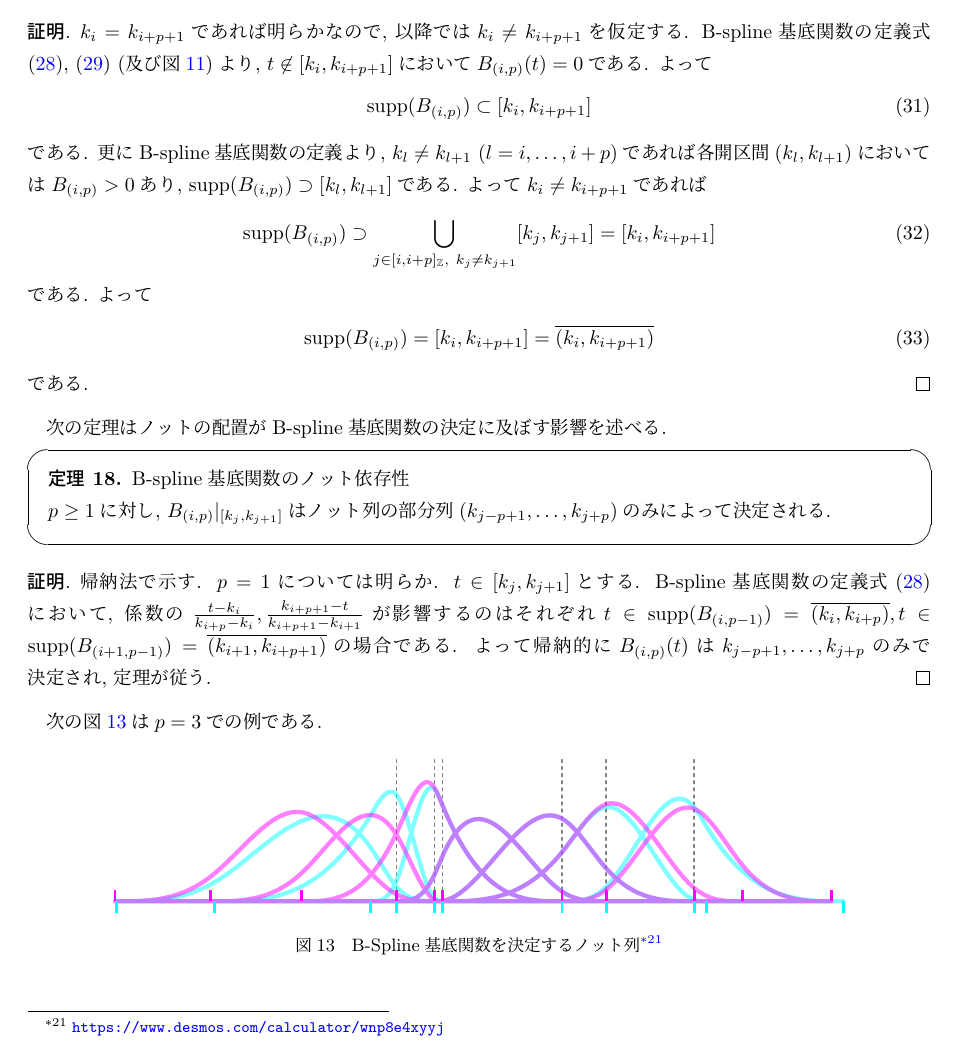
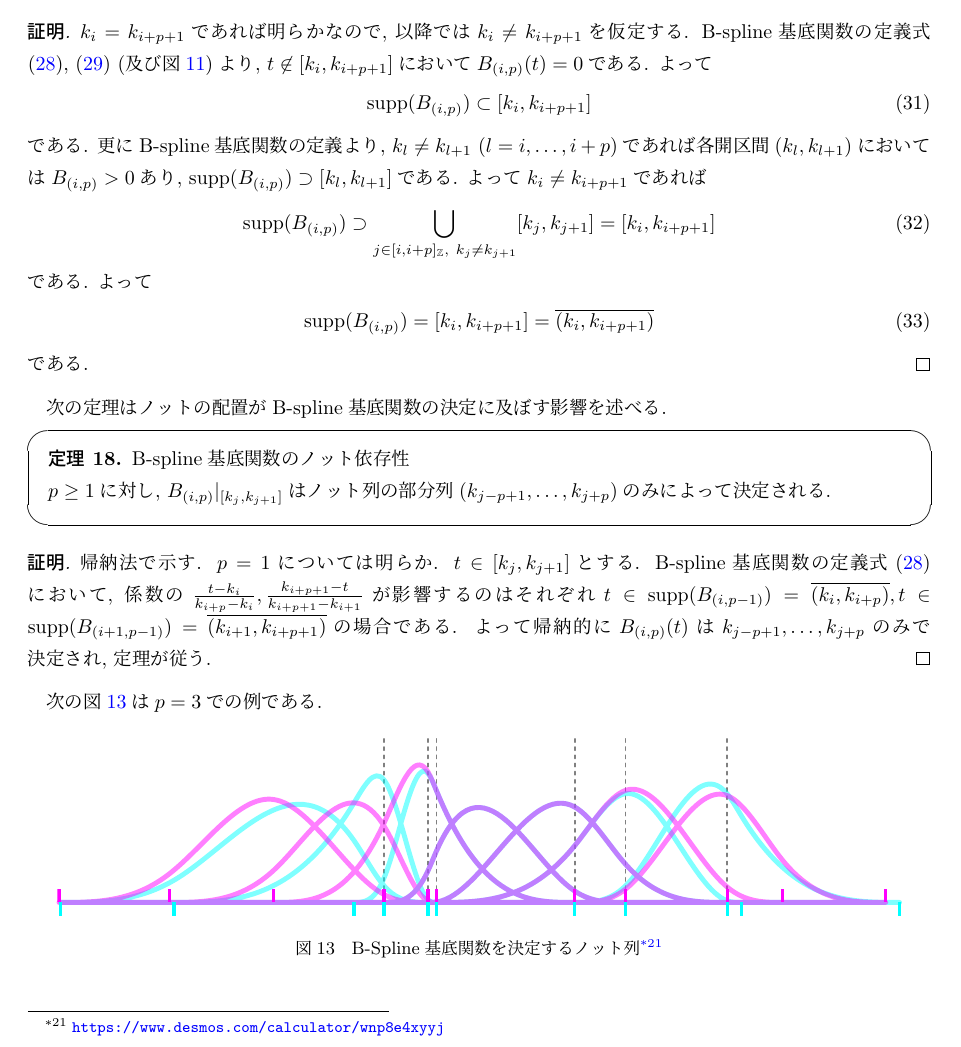
Before and after one commit to hyrodium/IntroToNURBS, a LaTeX document (NURBS.tex): part of page 17 of 37, cut so that both start at the same text. Compiled offline with pLaTeX and dvipdfmx.

Commit message:
図の修正

```diff
--- a/NURBS.tex
+++ b/NURBS.tex
@@ -888,7 +888,7 @@ $p\leq 3$までの基底関数$B_{(i,p)}$は例えば次の図\ref{Fig302}のよ
 \begin{figure}[H]
 	\centering
     % \includegraphics[page=9,clip,width=115mm]{fig.pdf}
-    \includegraphics[page=1,clip,width=130mm]{figA.pdf}
+    \includegraphics[page=1,clip,width=150mm]{figA.pdf}
 	\caption{B-Spline基底関数を決定するノット列\protect\footnotemark}
 	\label{Fig303}
 \end{figure}
```
Also changed, not shown: NURBS.pdf, figA.pdf, NURBS.tex (2 more changed lines), 1 other file.
